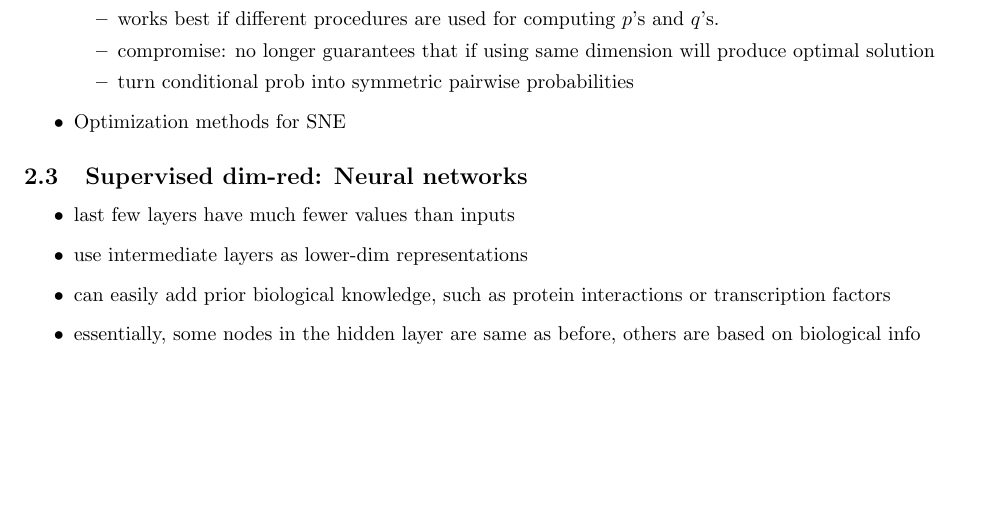
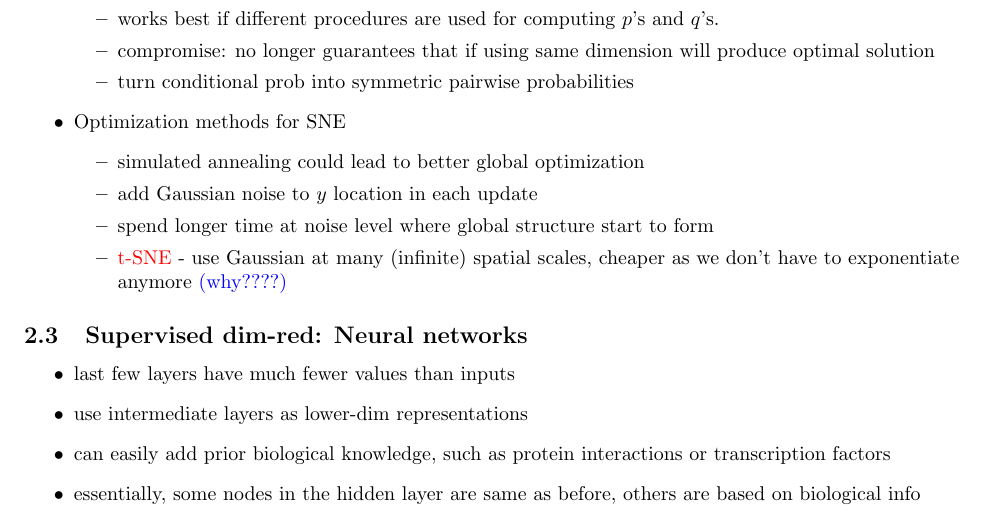
Before and after one commit to ViolaChenYT/latexnotes, a LaTeX document (compgenomics/510notes.tex): part of page 3 of 3, cut so that both start at the same text, the shorter picture padded with empty space. Compiled offline with pdfLaTeX.

Commit message:
finished single cell notes

```diff
--- a/compgenomics/510notes.tex
+++ b/compgenomics/510notes.tex
@@ -111,6 +111,12 @@ Methods:
 				\item turn conditional prob into symmetric pairwise probabilities
 			\end{itemize}
 		\item Optimization methods for SNE
+			\begin{itemize}
+				\item simulated annealing could lead to better global optimization
+				\item add Gaussian noise to $y$ location in each update
+				\item spend longer time at noise level where global structure start to form
+				\item \textcolor{red}{t-SNE} - use Gaussian at many (infinite) spatial scales, cheaper as we don't have to exponentiate anymore \textcolor{blue}{(why????)}
+			\end{itemize}
 				\end{itemize}
 \subsection{Supervised dim-red: Neural networks}
 \begin{itemize}
```
Also changed, not shown: compgenomics/510notes.pdf, 1 other file.
